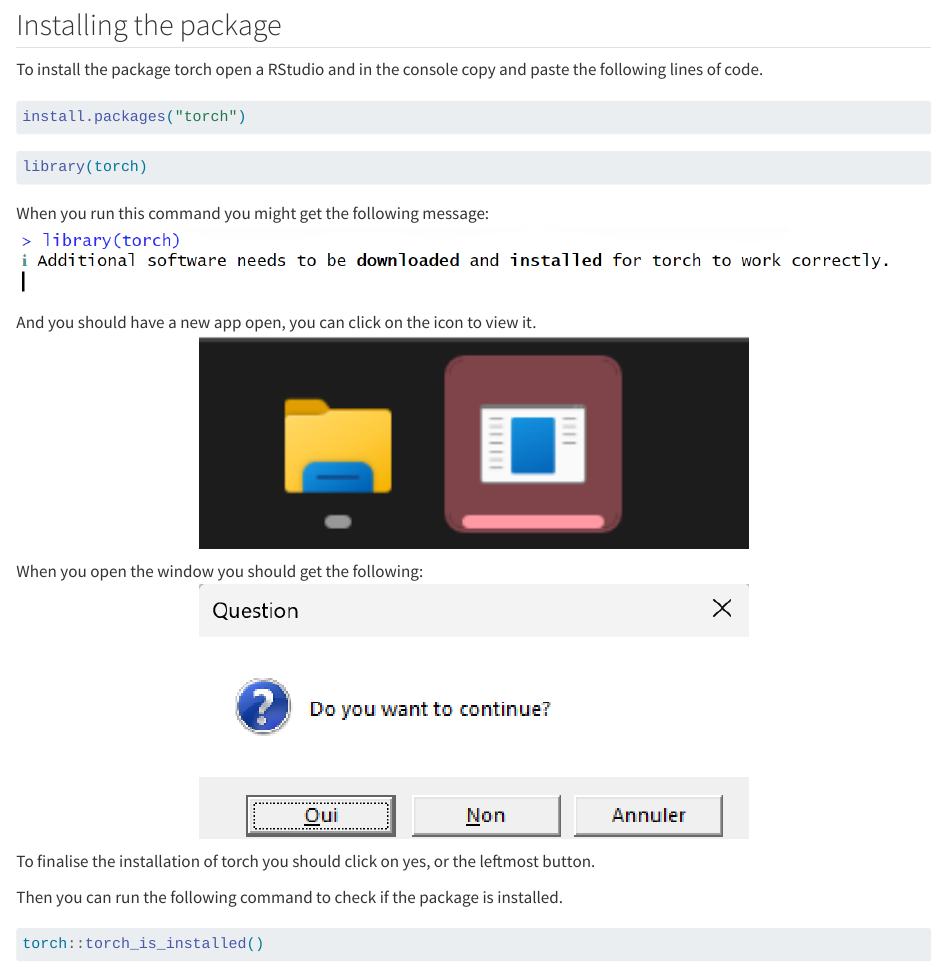
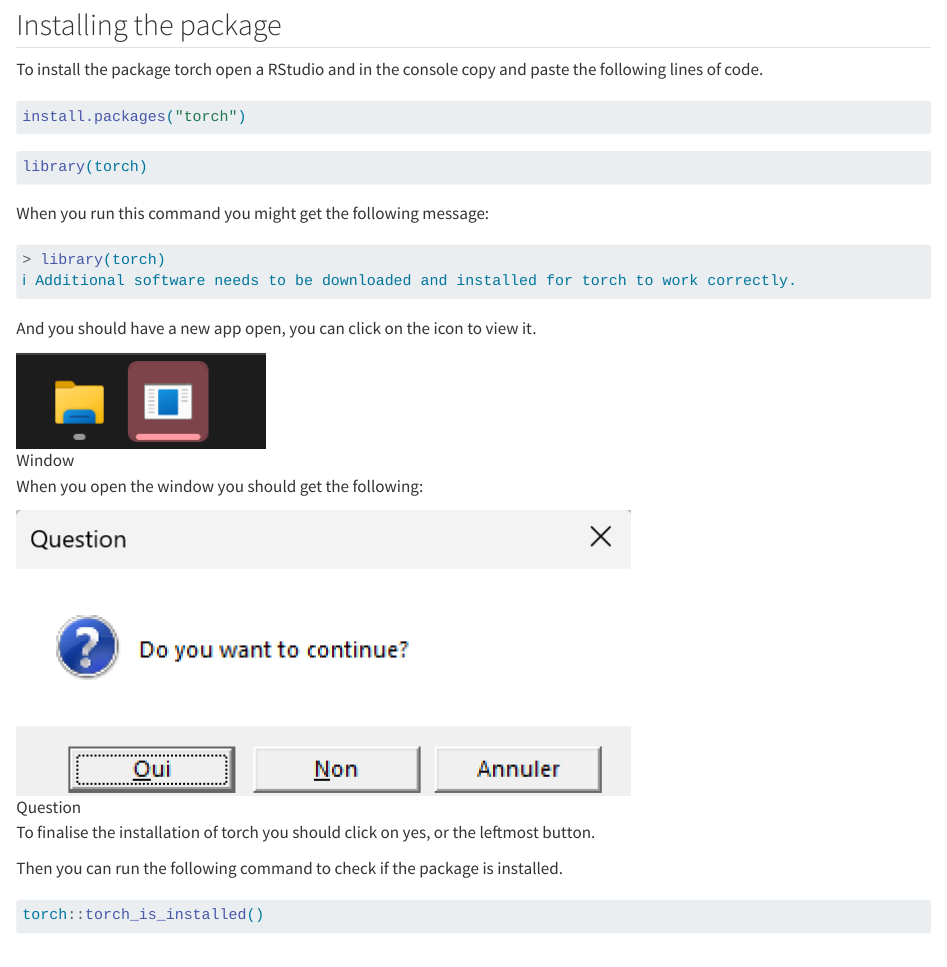
Before and after one commit to juruch/juruch.github.io, a Quarto document (posts/Installing-torch-in-Rstudio/index.qmd): the page in a window 1100 px wide, from 290 px down. Rendered offline with R 4.5, knitr and Pandoc in place of Quarto, with nearby package versions; some code elsewhere in the file could not run offline.

Commit message:
images w markdown code & rcode modifs

````diff
--- a/posts/Installing-torch-in-Rstudio/index.qmd
+++ b/posts/Installing-torch-in-Rstudio/index.qmd
@@ -27,25 +27,27 @@
 ```
 
 When you run this command you might get the following message:
-<div style="text-align: center;">
-  <img src="figures/Additional-software.png" alt="Additionnal-sowtware" width="100%">
-</div>
+```{r, eval=FALSE}
+> library(torch)
+ℹ Additional software needs to be downloaded and installed for torch to work correctly.
+```
+
 
 And you should have a new app open, you can click on the icon to view it.
-<div style="text-align: center;">
-  <img src="figures/Window.png" alt="Window" width="60%">
-</div>
+
+![Window](figures/Window.png)
 
 When you open the window you should get the following:
-<div style="text-align: center;">
-  <img src="figures/Question.png" alt="Question" width="60%">
-</div>
+
+
+![Question](figures/Question.png)
+
 
 To finalise the installation of torch you should click on yes, or the leftmost button.
 
 Then you can run the following command to check if the package is installed.
 
-```{r}
+```{r, eval=FALSE}
 torch::torch_is_installed()
 ```
 
````
Also changed, not shown: posts/Installing-torch-in-Rstudio/index.qmd (4 more changed lines).
